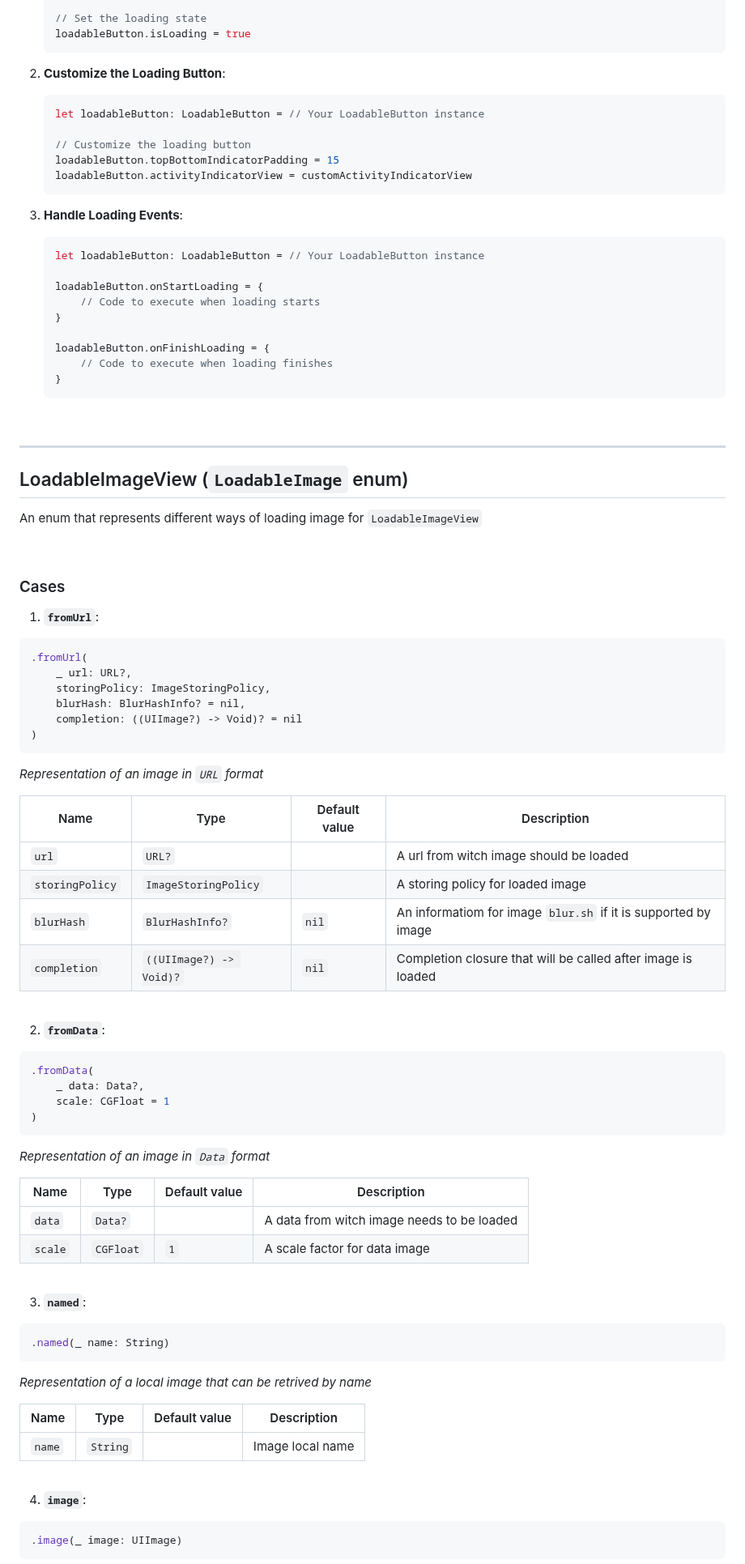
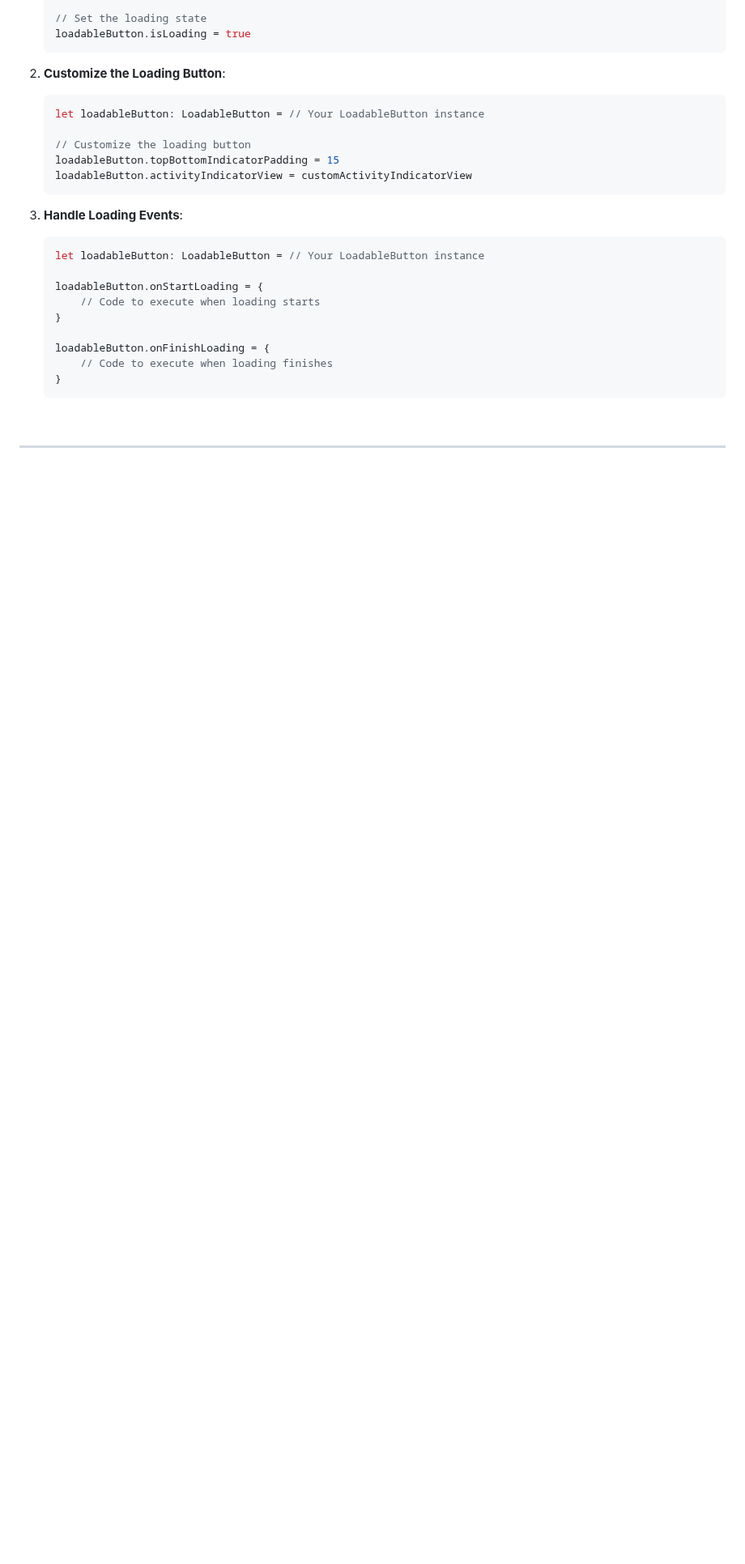
Before and after one commit to nerdzlab/NerdzUtils, a Markdown page: README.md, the part around one of its changes. Shown at 81% size. GitHub-like rendering; blank space fills up the shorter version.

Commit message:
Add changes based on comments for README.md

````diff
--- a/README.md
+++ b/README.md
@@ -1365,71 +1278,3 @@ The `LoadableButton` is a class that extends `UIButton` to provide loading funct
 
 ---
 
-## LoadableImageView (`LoadableImage` enum)
-
-An enum that represents different ways of loading image for `LoadableImageView`
-
-<br>
-
-### Cases
-
-1. **`fromUrl`**:
-
-```swift
-.fromUrl(
-    _ url: URL?,
-    storingPolicy: ImageStoringPolicy,
-    blurHash: BlurHashInfo? = nil,
-    completion: ((UIImage?) -> Void)? = nil
-)
-```
-
-*Representation of an image in `URL` format*
-
-Name | Type | Default value | Description
------------- | ------------ | ------------- | -------------
-`url` | `URL?` | | A url from witch image should be loaded
-`storingPolicy` | `ImageStoringPolicy` | | A storing policy for loaded image
-`blurHash` | `BlurHashInfo?` | `nil` | An informatiom for image `blur.sh` if it is supported by image
-`completion` | `((UIImage?) -> Void)?` | `nil` | Completion closure that will be called after image is loaded
-
-<br>
-
-2. **`fromData`**:
-
-```swift
-.fromData(
-    _ data: Data?,
-    scale: CGFloat = 1
-)
-```
-
-*Representation of an image in `Data` format*
-
-Name | Type | Default value | Description
------------- | ------------ | ------------- | -------------
-`data` | `Data?` | | A data from witch image needs to be loaded
-`scale` | `CGFloat` | `1` | A scale factor for data image
-
-<br>
-
-3. **`named`**:
-
-```swift
-.named(_ name: String)
-```
-
-*Representation  of a local image that can be retrived by name*
-
-Name | Type | Default value | Description
------------- | ------------ | ------------- | -------------
-`name` | `String` | | Image local name
-
-<br>
-
-4. **`image`**:
-
-```swift
-.image(_ image: UIImage)
-```
-
````
Also changed, not shown: other parts of README.md (+43 -185 lines).
